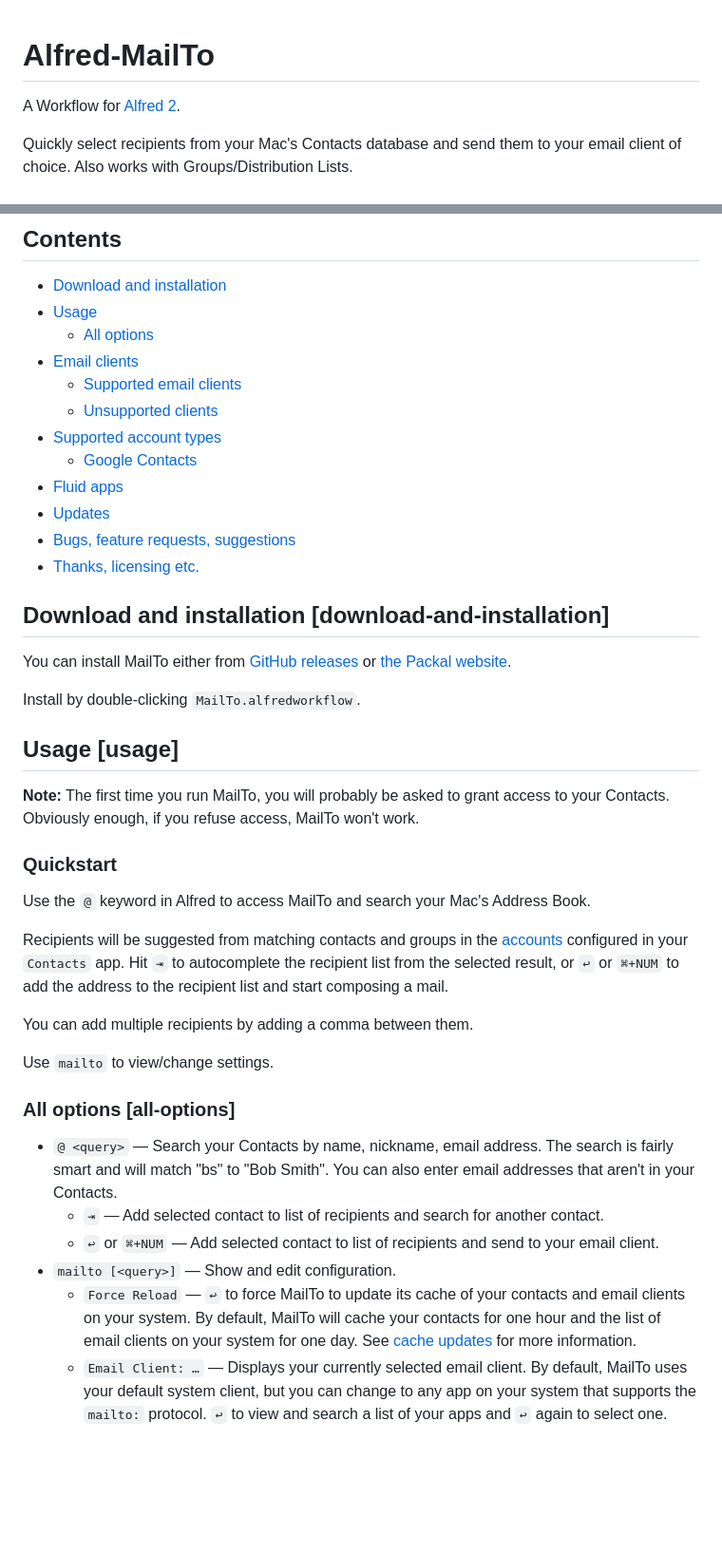
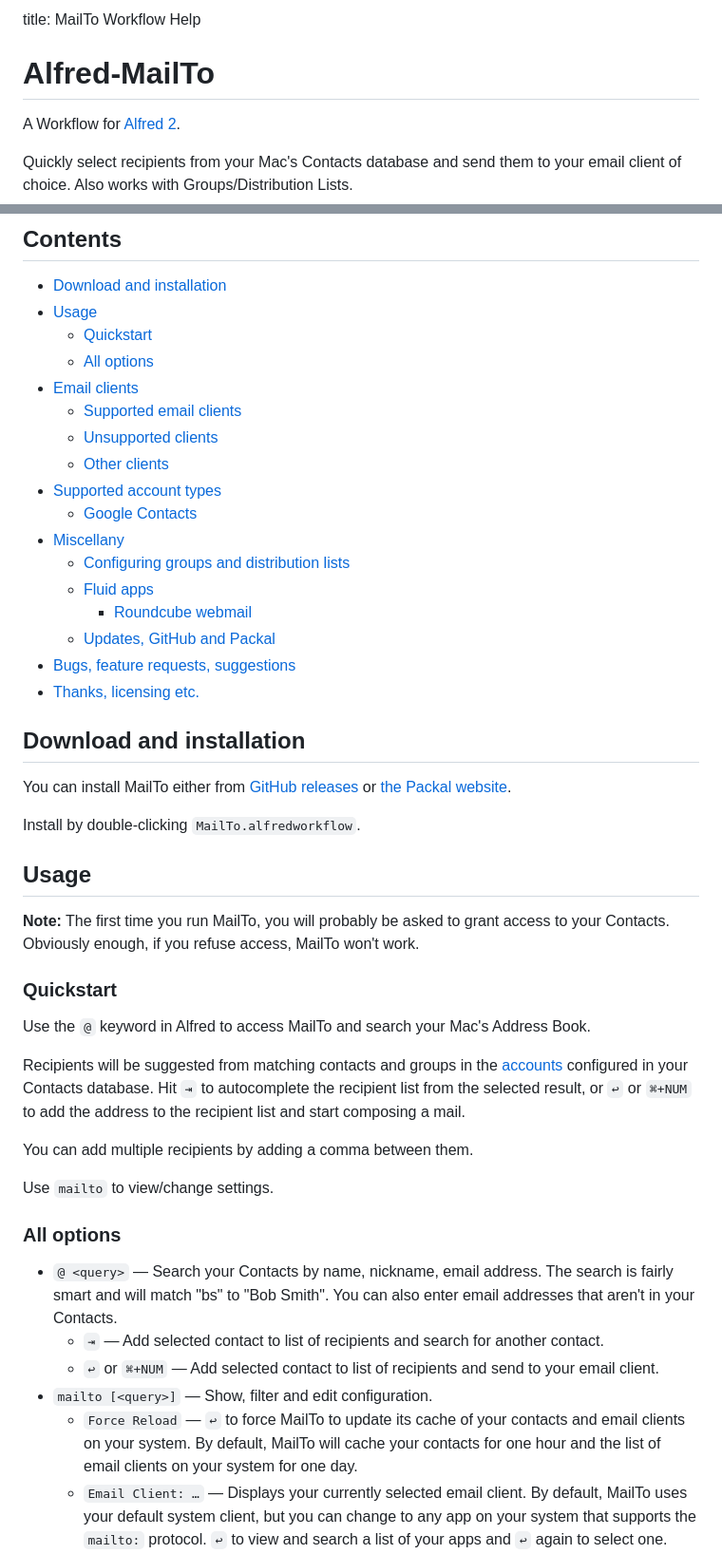
Before and after one commit to deanishe/alfred-mailto, a Markdown page: index.md, 2 parts joined by grey strips. Shown: that part at 95% size. Rendered like a GitHub page; blank space fills up the shorter version.

```diff
--- a/index.md
+++ b/index.md
@@ -1,3 +1,4 @@
+title: MailTo Workflow Help
 
 Alfred-MailTo
 =============
@@ -13,19 +15,24 @@ your email client of choice. Also works with Groups/Distribution Lists.
 
 - [Download and installation](#download-and-installation)
 - [Usage](#usage)
+    - [Quickstart](#quickstart)
     - [All options](#all-options)
 - [Email clients](#email-clients)
     - [Supported email clients](#supported-email-clients)
     - [Unsupported clients](#unsupported-clients)
+    - [Other clients](#other-clients)
 - [Supported account types](#supported-account-types)
     - [Google Contacts](#google-contacts)
-- [Fluid apps](#fluid-apps)
-- [Updates](#updates)
+- [Miscellany](#miscellany)
+    - [Configuring groups and distribution lists](#configuring-groups-and-distribution-lists)
+    - [Fluid apps](#fluid-apps)
+        - [Roundcube webmail](#roundcube-webmail)
+    - [Updates, GitHub and Packal](#updates-github-and-packal)
 - [Bugs, feature requests, suggestions](#bugs-feature-requests-suggestions)
 - [Thanks, licensing etc.](#thanks-licensing-etc)
 
 
-## Download and installation [download-and-installation] ##
+## Download and installation ##
 
 You can install MailTo either from [GitHub releases][github-releases] or
 [the Packal website][packal-page].
@@ -33,7 +40,7 @@ You can install MailTo either from [GitHub releases][github-releases] or
 Install by double-clicking `MailTo.alfredworkflow`.
 
 
-## Usage [usage] ##
+## Usage ##
 
 **Note:** The first time you run MailTo, you will probably be asked to grant
 access to your Contacts. Obviously enough, if you refuse access, MailTo won't
@@ -46,7 +53,7 @@ Use the `@` keyword in Alfred to access MailTo and search your Mac's Address
 Book.
 
 Recipients will be suggested from matching contacts and groups in the
-[accounts](#supported-account-types) configured in your `Contacts` app.
+[accounts](#supported-account-types) configured in your Contacts database.
 Hit `⇥` to autocomplete the recipient list from the selected result, or `↩`
 or `⌘+NUM` to add the address to the recipient list and start composing a mail.
 
@@ -55,7 +62,7 @@ You can add multiple recipients by adding a comma between them.
 Use `mailto` to view/change settings.
 
 
-### All options [all-options] ###
+### All options ###
 
 - `@ <query>` — Search your Contacts by name, nickname, email address. The
   search is fairly smart and will match "bs" to "Bob Smith". You can also enter
@@ -64,11 +71,11 @@ Use `mailto` to view/change settings.
       contact.
     - `↩` or `⌘+NUM` — Add selected contact to list of recipients and send to
       your email client.
-- `mailto [<query>]` — Show and edit configuration.
+- `mailto [<query>]` — Show, filter and edit configuration.
     - `Force Reload` — `↩` to force MailTo to update its cache of your
       contacts and email clients on your system. By default, MailTo will cache
       your contacts for one hour and the list of email clients on your system
-      for one day. See [cache updates](#cache-updates) for more information.
+      for one day.
     - `Email Client: …` — Displays your currently selected email client.
       By default, MailTo uses your default system client, but you can change
       to any app on your system that supports the `mailto:` protocol. `↩` to
```
Also changed, not shown: other parts of index.md (+49 -17 lines), distribution_lists_menu.png (added), distribution_lists_window.png (added), 2 other files.
